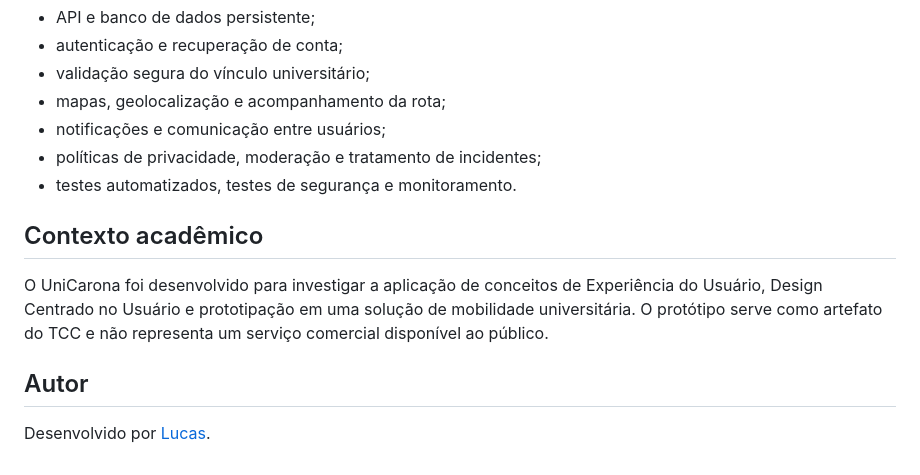
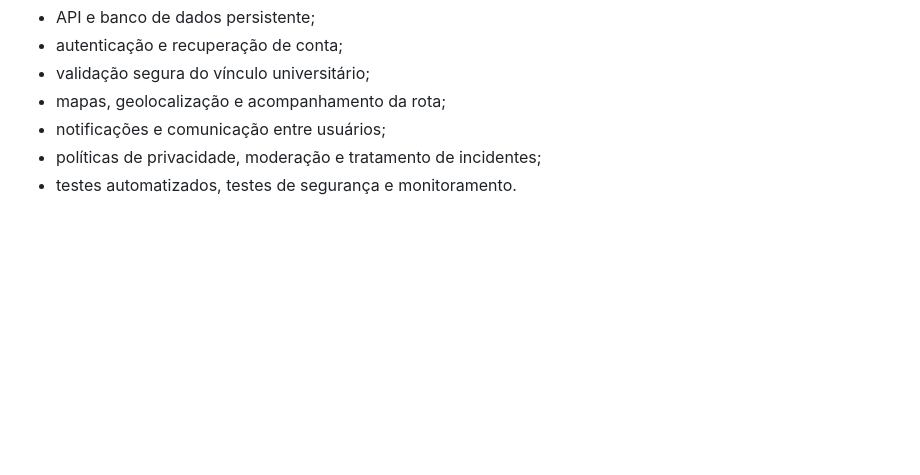
Before and after one commit to LucasWithBoots/unicarona, a Markdown page: README.md, the part around the change. Rendered like a GitHub page; blank space fills up the shorter version.

Commit message:
chore: readme

```diff
--- a/README.md
+++ b/README.md
@@ -103,11 +103,3 @@ Para uma versão de produção, ainda seriam necessários, entre outros pontos:
 - notificações e comunicação entre usuários;
 - políticas de privacidade, moderação e tratamento de incidentes;
 - testes automatizados, testes de segurança e monitoramento.
-
-## Contexto acadêmico
-
-O UniCarona foi desenvolvido para investigar a aplicação de conceitos de Experiência do Usuário, Design Centrado no Usuário e prototipação em uma solução de mobilidade universitária. O protótipo serve como artefato do TCC e não representa um serviço comercial disponível ao público.
-
-## Autor
-
-Desenvolvido por [Lucas](https://github.com/LucasWithBoots).
```
